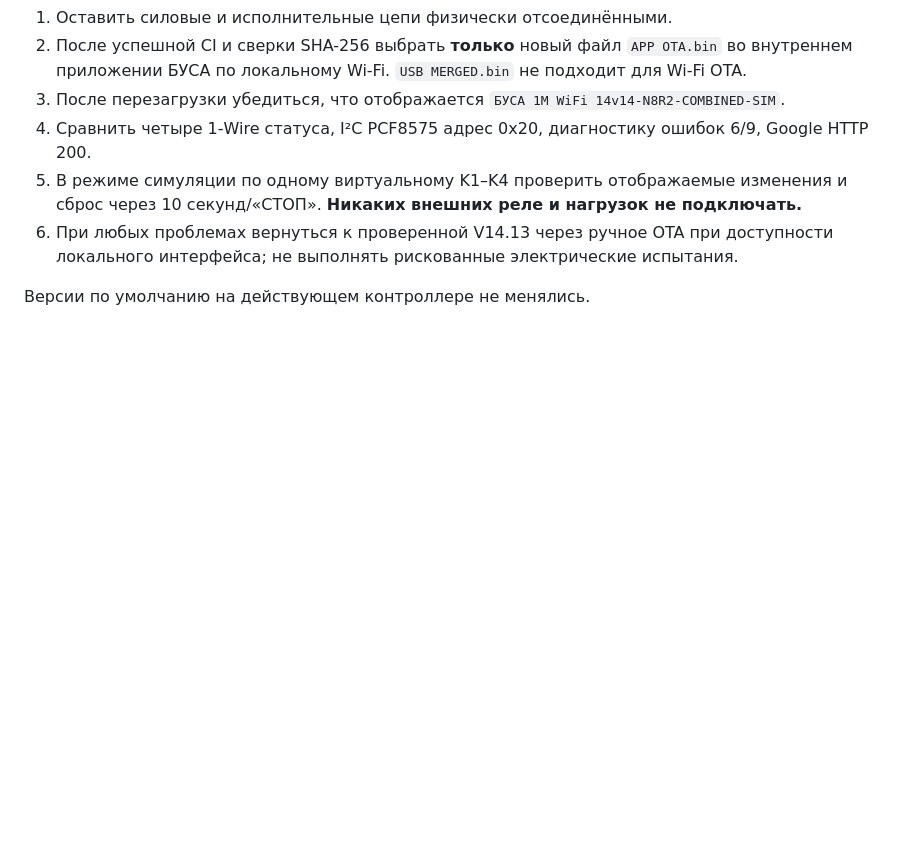
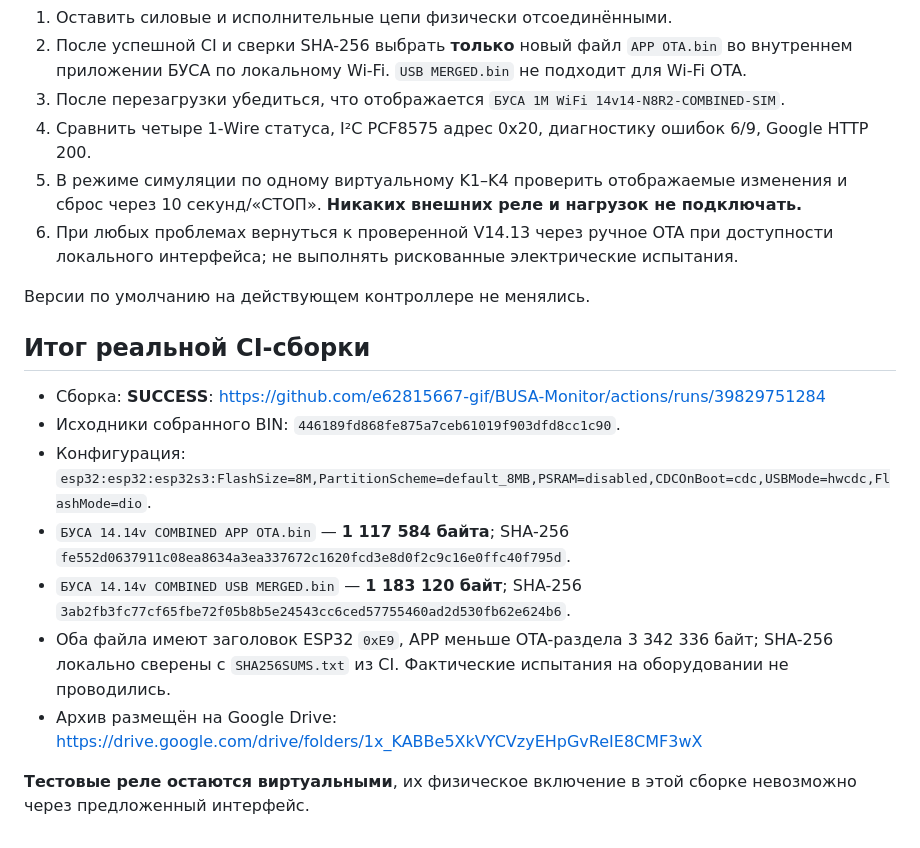
Before and after one commit to e62815667-gif/BUSA-Monitor, a Markdown page: releases/BUSA_14.14v_COMBINED_SIM_REPORT.md, the part around the change. GitHub-like rendering; blank space fills up the shorter version.

Commit message:
V14.14 combined final report: verified N8R2 CI, signed-off local SHA256 hashes, Drive backups

```diff
--- a/releases/BUSA_14.14v_COMBINED_SIM_REPORT.md
+++ b/releases/BUSA_14.14v_COMBINED_SIM_REPORT.md
@@ -33,3 +33,15 @@
 6. При любых проблемах вернуться к проверенной V14.13 через ручное OTA при доступности локального интерфейса; не выполнять рискованные электрические испытания.
 
 Версии по умолчанию на действующем контроллере не менялись.
+
+## Итог реальной CI-сборки
+
+- Сборка: **SUCCESS**: https://github.com/e62815667-gif/BUSA-Monitor/actions/runs/39829751284
+- Исходники собранного BIN: `446189fd868fe875a7ceb61019f903dfd8cc1c90`.
+- Конфигурация: `esp32:esp32:esp32s3:FlashSize=8M,PartitionScheme=default_8MB,PSRAM=disabled,CDCOnBoot=cdc,USBMode=hwcdc,FlashMode=dio`.
+- `БУСА 14.14v COMBINED APP OTA.bin` — **1 117 584 байта**; SHA-256 `fe552d0637911c08ea8634a3ea337672c1620fcd3e8d0f2c9c16e0ffc40f795d`.
+- `БУСА 14.14v COMBINED USB MERGED.bin` — **1 183 120 байт**; SHA-256 `3ab2fb3fc77cf65fbe72f05b8b5e24543cc6ced57755460ad2d530fb62e624b6`.
+- Оба файла имеют заголовок ESP32 `0xE9`, APP меньше OTA-раздела 3 342 336 байт; SHA-256 локально сверены с `SHA256SUMS.txt` из CI. Фактические испытания на оборудовании не проводились.
+- Архив размещён на Google Drive: https://drive.google.com/drive/folders/1x_KABBe5XkVYCVzyEHpGvReIE8CMF3wX
+
+**Тестовые реле остаются виртуальными**, их физическое включение в этой сборке невозможно через предложенный интерфейс.
```
